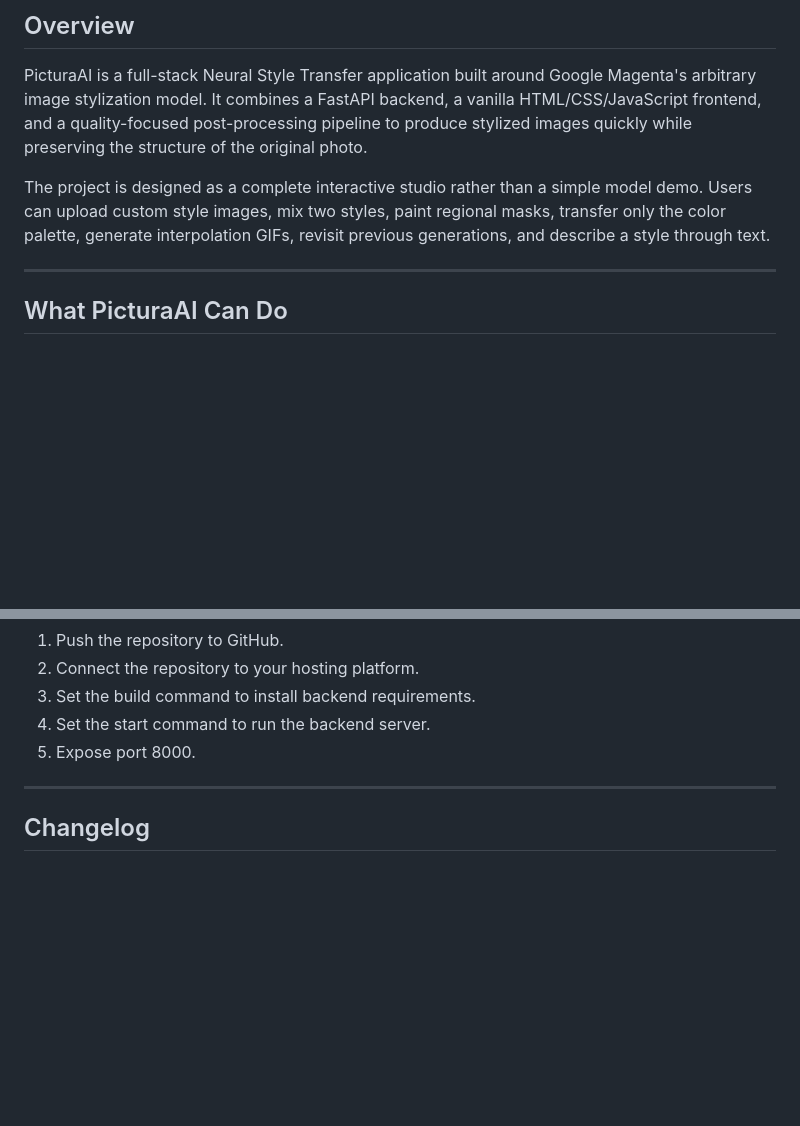
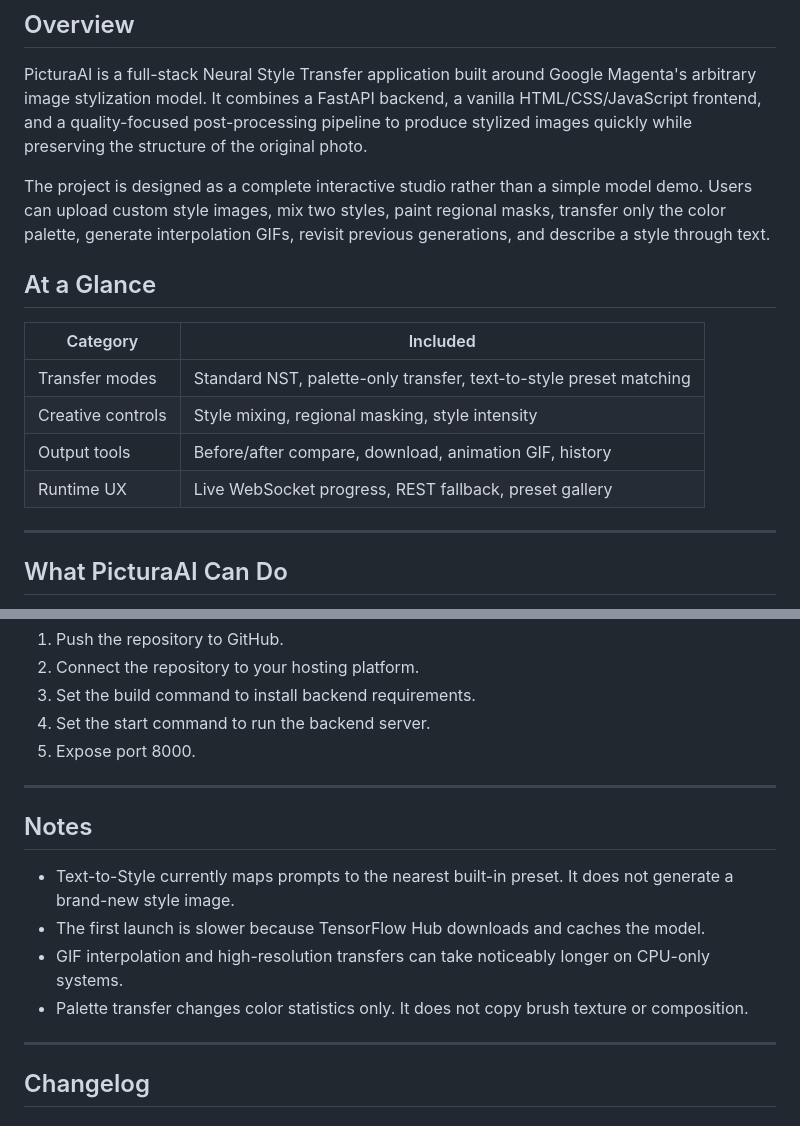
Before and after one commit to shashankpc7746/PicturaAI, a Markdown page: README.md, 2 parts joined by grey strips. Rendered like a GitHub page; blank space fills up the shorter version.

Commit message:
Pictura v1.5

```diff
--- a/README.md
+++ b/README.md
@@ -19,6 +19,15 @@
 PicturaAI is a full-stack Neural Style Transfer application built around Google Magenta's arbitrary image stylization model. It combines a FastAPI backend, a vanilla HTML/CSS/JavaScript frontend, and a quality-focused post-processing pipeline to produce stylized images quickly while preserving the structure of the original photo.
 
 The project is designed as a complete interactive studio rather than a simple model demo. Users can upload custom style images, mix two styles, paint regional masks, transfer only the color palette, generate interpolation GIFs, revisit previous generations, and describe a style through text.
+
+## At a Glance
+
+| Category | Included |
+|---|---|
+| Transfer modes | Standard NST, palette-only transfer, text-to-style preset matching |
+| Creative controls | Style mixing, regional masking, style intensity |
+| Output tools | Before/after compare, download, animation GIF, history |
+| Runtime UX | Live WebSocket progress, REST fallback, preset gallery |
 
 ---
 
@@ -329,6 +338,15 @@ docker run -p 8000:8000 picturaai
 
 ---
 
+## Notes
+
+- Text-to-Style currently maps prompts to the nearest built-in preset. It does not generate a brand-new style image.
+- The first launch is slower because TensorFlow Hub downloads and caches the model.
+- GIF interpolation and high-resolution transfers can take noticeably longer on CPU-only systems.
+- Palette transfer changes color statistics only. It does not copy brush texture or composition.
+
+---
+
 ## Changelog
 
 ### v1.5
```
